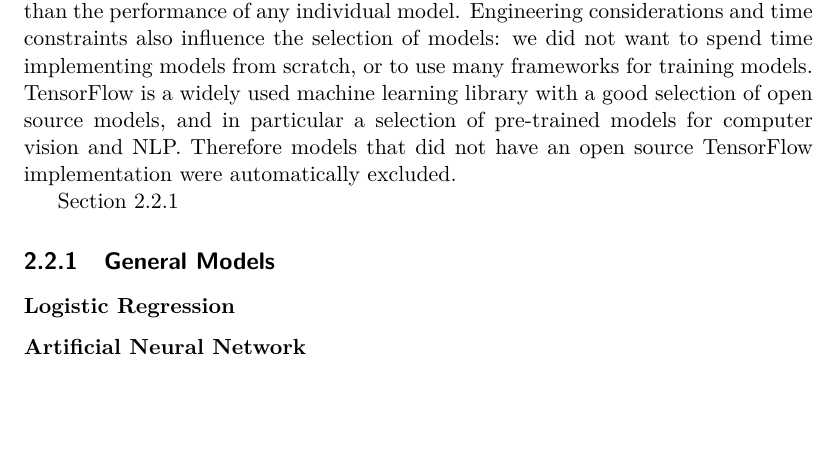
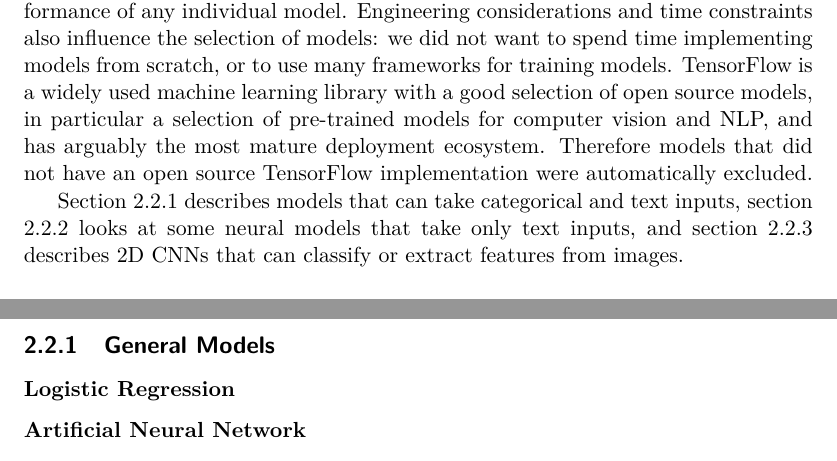
Before and after one commit to mattiasarro/msc, a LaTeX thesis (thesis.tex, which reads chapters/2_Background.tex): part of page 13 of 29 before the commit and two parts of pages 13 and 14 of 29 after it, the two joined at a grey line, cut so that both start at the same text, the shorter picture padded with empty space. Compiled offline with pdfLaTeX.

Commit message:
auto-commit by KM

```diff
--- a/chapters/2_Background.tex
+++ b/chapters/2_Background.tex
@@ -57,10 +57,10 @@ The following sections describes a selection of models that could be used for ou
 This is by no means an exhaustive list, nor is it a selection that is expected to have the highest predictive performance individually.
 These models will later become part of an ensemble, where diversity matters much more than the performance of any individual model.
 Engineering  considerations and time constraints also influence the selection of models: we did not want to spend time implementing models from scratch, or to use many frameworks for training models.
-TensorFlow  is a widely used machine learning library with a good selection of open source models, and in particular a selection of pre-trained models for computer vision and NLP.
+TensorFlow  is a widely used machine learning library with a good selection of open source models, in particular a selection of pre-trained models for computer vision and NLP, and has arguably the most mature deployment ecosystem.
 Therefore models that did not have an open source TensorFlow implementation were automatically excluded.
 
-Section \ref{general_models}
+Section \ref{general_models} describes models that can take categorical and text inputs, section \ref{text_models} looks at some neural models that take only text inputs, and section \ref{image_models} describes 2D CNNs that can classify or extract features from images.
 
 \subsection{General Models}
 \label{general_models}
```
Also changed, not shown: thesis.pdf.
